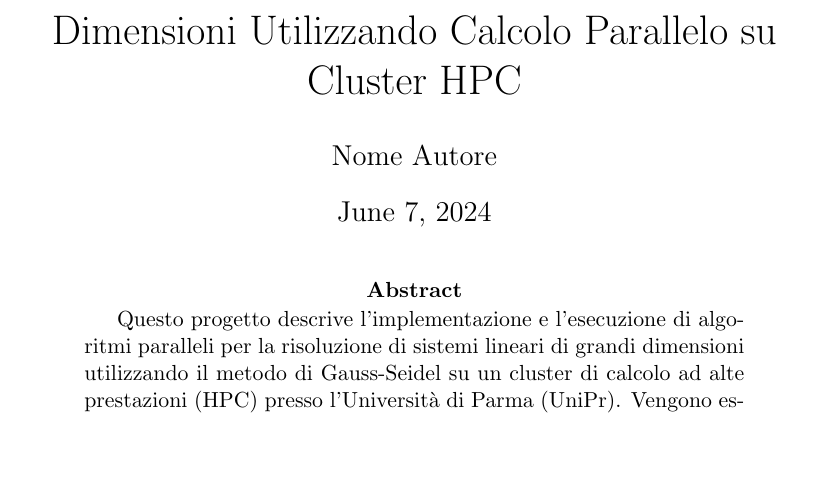
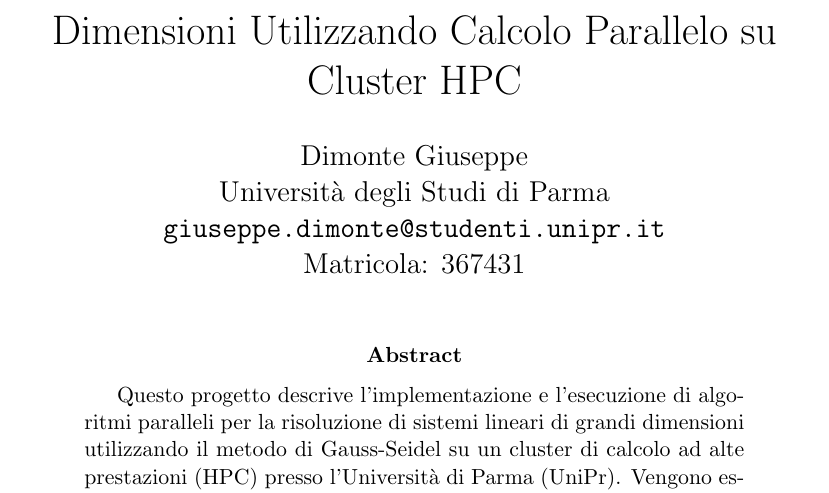
Before and after one commit to sh4nk7/Risoluzione-di-Sistemi-Lineari-di-Grandi-Dimensioni-, a LaTeX paper (report/relazione_progetto.tex): part of page 1 of 4, cut so that both start at the same text, the shorter picture padded with empty space. Compiled offline with pdfLaTeX.

Commit message:
relazione_progetto.tex

```diff
--- a/report/relazione_progetto.tex
+++ b/report/relazione_progetto.tex
@@ -6,8 +6,11 @@
 \usepackage{hyperref}
 
 \title{Risoluzione di Sistemi Lineari di Grandi Dimensioni Utilizzando Calcolo Parallelo su Cluster HPC}
-\author{Nome Autore}
-\date{\today}
+\author{Dimonte Giuseppe\\
+Università degli Studi di Parma\\
+\texttt{giuseppe.dimonte@studenti.unipr.it}\\
+Matricola: 367431}
+\date{}
 
 \begin{document}
 
```
